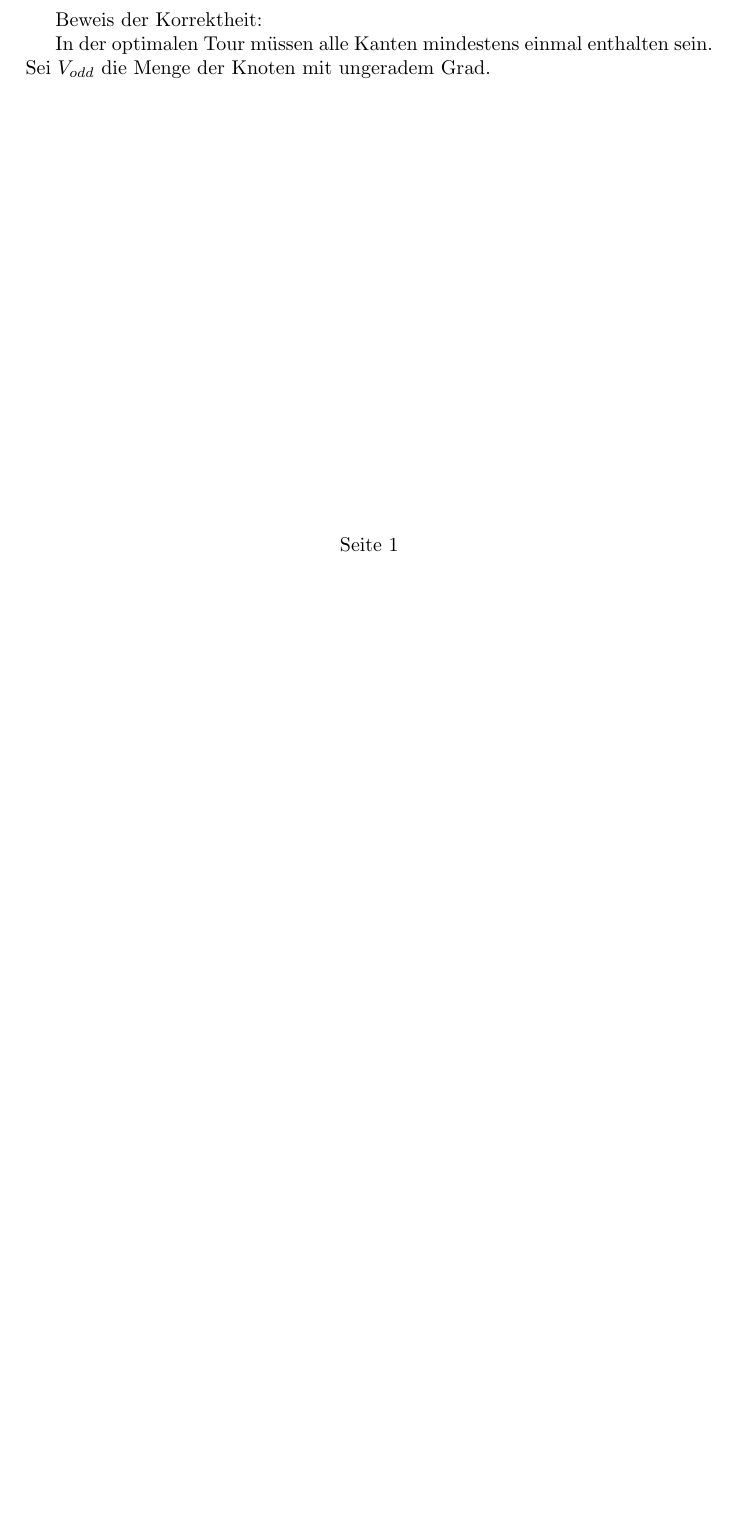
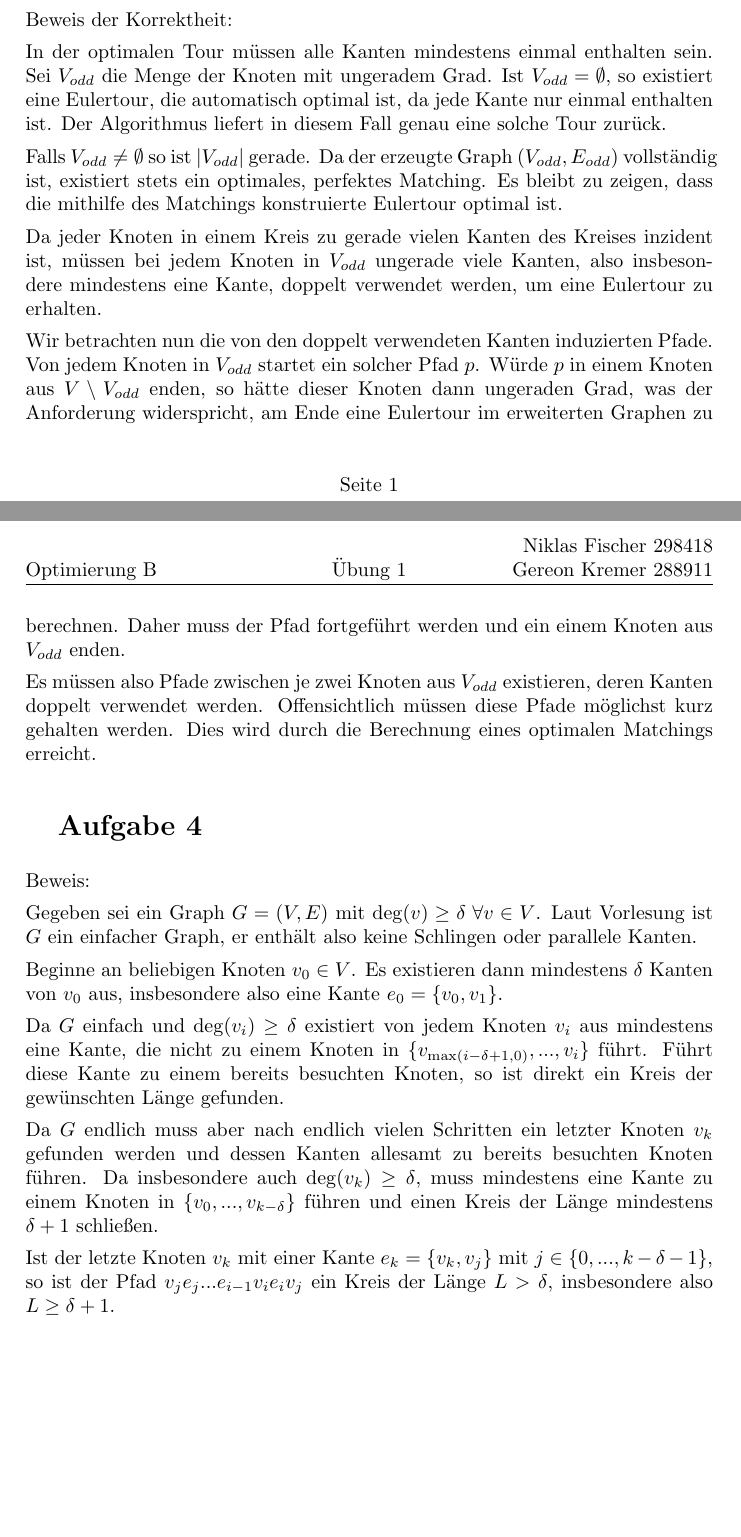
Before and after one commit to nafur/optiB, a LaTeX document (ex01/lsg01.tex): part of the page before the commit and two parts of pages 1 and 2 of 2 after it, the two joined at a grey line, cut so that both start at the same text, the shorter picture padded with empty space. Compiled offline with pdfLaTeX.

Commit message:
finished lsg01

```diff
--- a/ex01/lsg01.tex
+++ b/ex01/lsg01.tex
@@ -3,10 +3,13 @@
 \usepackage{fancyhdr}
 \pagestyle{fancy}
 
+\setlength{\parindent}{0pt}
+\setlength{\parskip}{1ex}
+
 % Kopfzeile
 \lhead{Optimierung B}
 \chead{Übung 1}
-\rhead{Gereon Kremer 288911}
+\rhead{Niklas Fischer 298418 \\ Gereon Kremer 288911}
 
 % Fußzeile
 \lfoot{}
@@ -44,5 +47,58 @@ Beweis der Korrektheit:
 
 In der optimalen Tour müssen alle Kanten mindestens einmal enthalten sein.
 Sei $V_{odd}$ die Menge der Knoten mit ungeradem Grad.
+Ist $V_{odd} = \emptyset$, so existiert eine Eulertour, die automatisch
+optimal ist, da jede Kante nur einmal enthalten ist. Der Algorithmus liefert
+in diesem Fall genau eine solche Tour zurück.
+
+Falls $V_{odd} \neq \emptyset$ so ist $| V_{odd} |$ gerade. Da der erzeugte
+Graph $(V_{odd}, E_{odd})$ vollständig ist, existiert stets ein optimales,
+perfektes Matching. Es bleibt zu zeigen, dass die mithilfe des Matchings
+konstruierte Eulertour optimal ist.
+
+Da jeder Knoten in einem Kreis zu gerade vielen Kanten des Kreises
+inzident ist, müssen bei jedem Knoten in $V_{odd}$ ungerade viele Kanten, also
+insbesondere mindestens eine Kante, doppelt verwendet werden, um eine Eulertour
+zu erhalten.
+
+Wir betrachten nun die von den doppelt verwendeten Kanten induzierten Pfade.
+Von jedem Knoten in $V_{odd}$ startet ein solcher Pfad $p$. Würde $p$ in
+einem Knoten aus $V \setminus V_{odd}$ enden, so hätte dieser Knoten
+dann ungeraden Grad, was der Anforderung widerspricht, am Ende eine
+Eulertour im erweiterten Graphen zu berechnen. Daher muss der Pfad fortgeführt werden und ein einem
+Knoten aus $V_{odd}$ enden.
+
+Es müssen also Pfade zwischen je zwei Knoten aus $V_{odd}$ existieren, deren
+Kanten doppelt verwendet werden. Offensichtlich müssen diese Pfade möglichst
+kurz gehalten werden. Dies wird durch die Berechnung eines optimalen
+Matchings erreicht.
+
+\section{Aufgabe 4}
+
+Beweis:
+
+Gegeben sei ein Graph $G = (V, E)$ mit $\deg(v) \geq \delta \; \forall v \in V$.
+Laut Vorlesung ist $G$ ein einfacher Graph, er enthält also keine Schlingen
+oder parallele Kanten.
+
+Beginne an beliebigen Knoten $v_0 \in V$. Es existieren dann mindestens
+$\delta$ Kanten von $v_0$ aus, insbesondere also eine Kante $e_0 = \{v_0,
+v_1\}$.
+
+Da $G$ einfach und $\deg(v_i) \geq \delta$ existiert von jedem Knoten $v_i$
+aus mindestens eine Kante, die nicht zu einem Knoten in $\{
+v_{\max(i-\delta+1, 0)}, ..., v_i\}$ führt. Führt diese Kante zu einem
+bereits besuchten Knoten, so ist direkt ein Kreis der gewünschten Länge
+gefunden.
+
+Da $G$ endlich muss aber nach endlich vielen Schritten ein letzter Knoten $v_k$
+gefunden werden und dessen Kanten allesamt zu bereits besuchten Knoten führen.
+Da insbesondere auch $\deg(v_k) \geq \delta$, muss mindestens eine Kante zu
+einem Knoten in $\{ v_0, ..., v_{k-\delta}\}$ führen und einen Kreis der
+Länge mindestens $\delta + 1$ schließen.
+
+Ist der letzte Knoten $v_k$ mit einer Kante $e_k = \{v_k, v_j\}$ mit $j \in
+\{0, ..., k-\delta-1\}$, so ist der Pfad $v_j e_j ... e_{i-1} v_i e_i v_j$ ein Kreis der Länge $L > \delta$, insbesondere
+also $L \geq \delta + 1$.
 
 \end{document}
```
